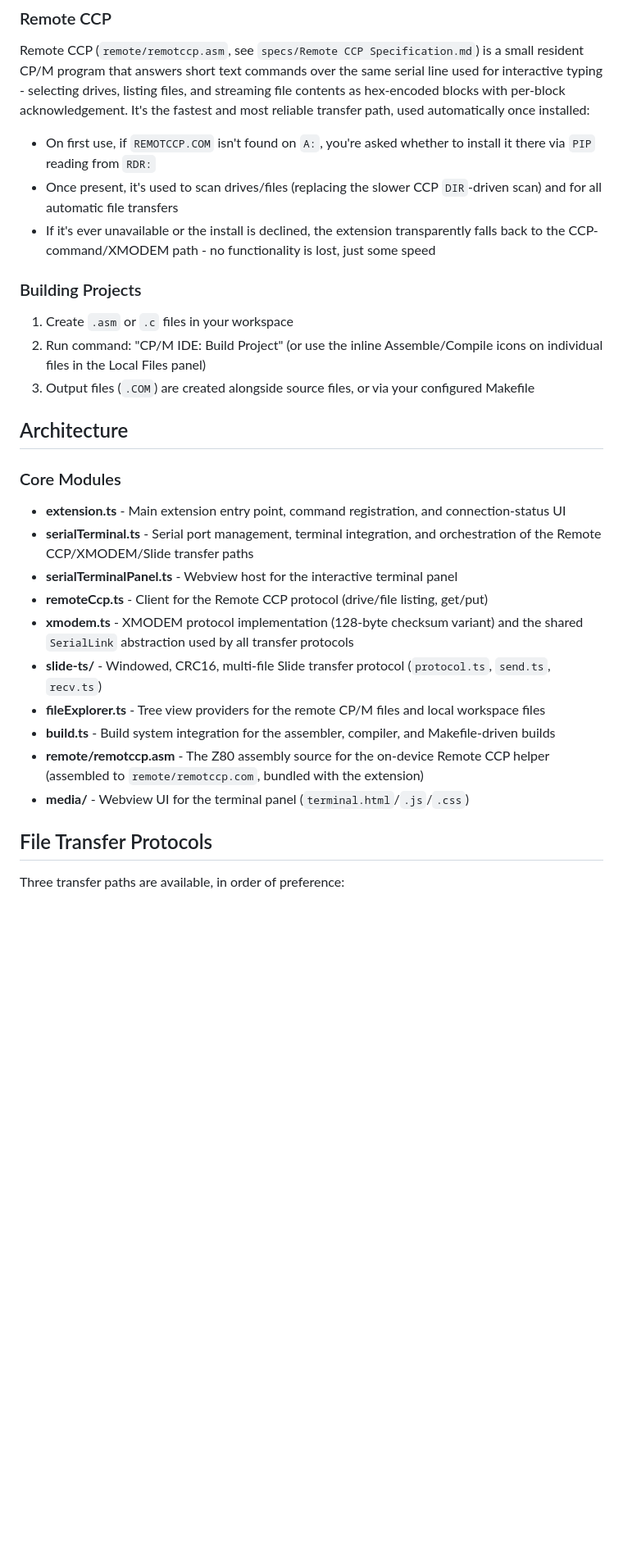
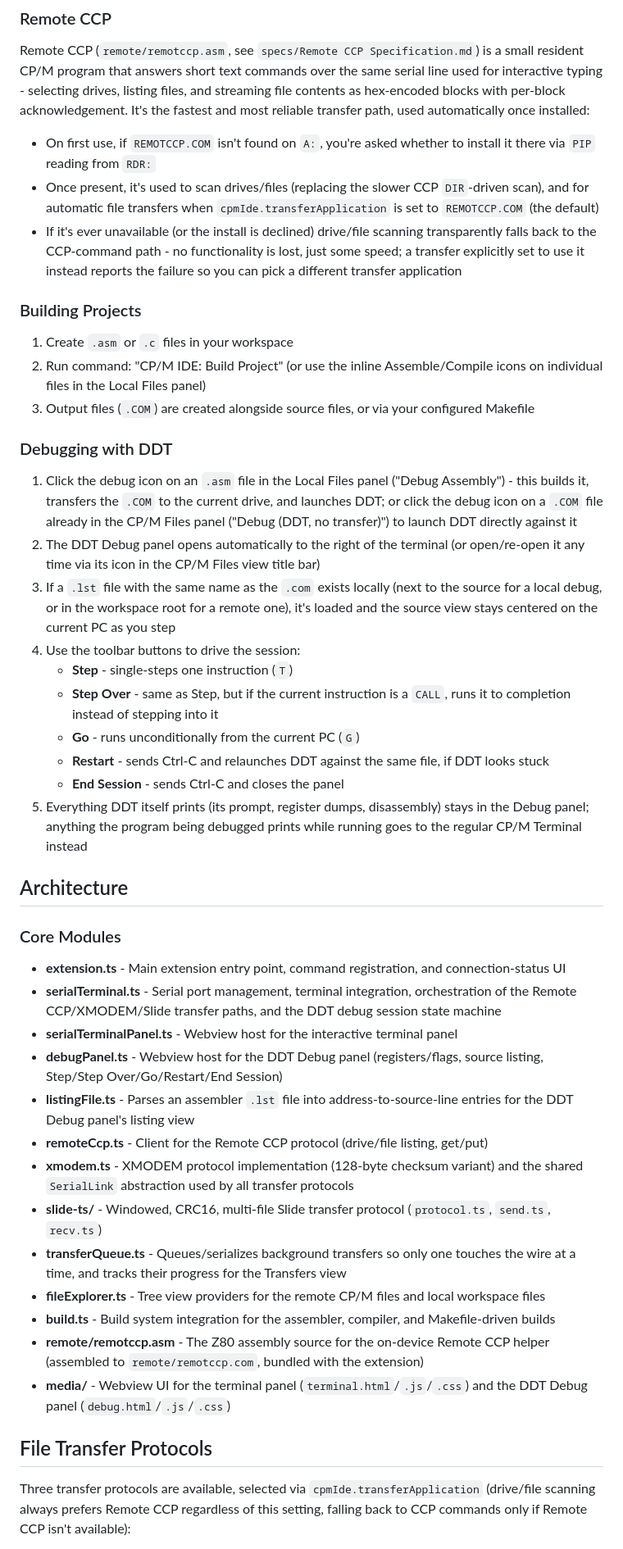
Before and after one commit to rockcat/cpm_ide, a Markdown page: README.md, the part around one of its changes. Shown at 82% size. Drawn GitHub-style; blank space fills up the shorter version.

```diff
--- a/README.md
+++ b/README.md
@@ -140,8 +162,8 @@ If a `Makefile`/`makefile` is found in the workspace root **and** `cpmIde.makeCo
 Remote CCP (`remote/remotccp.asm`, see `specs/Remote CCP Specification.md`) is a small resident CP/M program that answers short text commands over the same serial line used for interactive typing - selecting drives, listing files, and streaming file contents as hex-encoded blocks with per-block acknowledgement. It's the fastest and most reliable transfer path, used automatically once installed:
 
 - On first use, if `REMOTCCP.COM` isn't found on `A:`, you're asked whether to install it there via `PIP` reading from `RDR:`
-- Once present, it's used to scan drives/files (replacing the slower CCP `DIR`-driven scan) and for all automatic file transfers
-- If it's ever unavailable or the install is declined, the extension transparently falls back to the CCP-command/XMODEM path - no functionality is lost, just some speed
+- Once present, it's used to scan drives/files (replacing the slower CCP `DIR`-driven scan), and for automatic file transfers when `cpmIde.transferApplication` is set to `REMOTCCP.COM` (the default)
+- If it's ever unavailable (or the install is declined) drive/file scanning transparently falls back to the CCP-command path - no functionality is lost, just some speed; a transfer explicitly set to use it instead reports the failure so you can pick a different transfer application
 
 ### Building Projects
 
@@ -149,22 +171,38 @@ Remote CCP (`remote/remotccp.asm`, see `specs/Remote CCP Specification.md`) is a
 2. Run command: "CP/M IDE: Build Project" (or use the inline Assemble/Compile icons on individual files in the Local Files panel)
 3. Output files (`.COM`) are created alongside source files, or via your configured Makefile
 
+### Debugging with DDT
+
+1. Click the debug icon on an `.asm` file in the Local Files panel ("Debug Assembly") - this builds it, transfers the `.COM` to the current drive, and launches DDT; or click the debug icon on a `.COM` file already in the CP/M Files panel ("Debug (DDT, no transfer)") to launch DDT directly against it
+2. The DDT Debug panel opens automatically to the right of the terminal (or open/re-open it any time via its icon in the CP/M Files view title bar)
+3. If a `.lst` file with the same name as the `.com` exists locally (next to the source for a local debug, or in the workspace root for a remote one), it's loaded and the source view stays centered on the current PC as you step
+4. Use the toolbar buttons to drive the session:
+   - **Step** - single-steps one instruction (`T`)
+   - **Step Over** - same as Step, but if the current instruction is a `CALL`, runs it to completion instead of stepping into it
+   - **Go** - runs unconditionally from the current PC (`G`)
+   - **Restart** - sends Ctrl-C and relaunches DDT against the same file, if DDT looks stuck
+   - **End Session** - sends Ctrl-C and closes the panel
+5. Everything DDT itself prints (its prompt, register dumps, disassembly) stays in the Debug panel; anything the program being debugged prints while running goes to the regular CP/M Terminal instead
+
 ## Architecture
 
 ### Core Modules
 
 - **extension.ts** - Main extension entry point, command registration, and connection-status UI
-- **serialTerminal.ts** - Serial port management, terminal integration, and orchestration of the Remote CCP/XMODEM/Slide transfer paths
+- **serialTerminal.ts** - Serial port management, terminal integration, orchestration of the Remote CCP/XMODEM/Slide transfer paths, and the DDT debug session state machine
 - **serialTerminalPanel.ts** - Webview host for the interactive terminal panel
+- **debugPanel.ts** - Webview host for the DDT Debug panel (registers/flags, source listing, Step/Step Over/Go/Restart/End Session)
+- **listingFile.ts** - Parses an assembler `.lst` file into address-to-source-line entries for the DDT Debug panel's listing view
 - **remoteCcp.ts** - Client for the Remote CCP protocol (drive/file listing, get/put)
 - **xmodem.ts** - XMODEM protocol implementation (128-byte checksum variant) and the shared `SerialLink` abstraction used by all transfer protocols
 - **slide-ts/** - Windowed, CRC16, multi-file Slide transfer protocol (`protocol.ts`, `send.ts`, `recv.ts`)
+- **transferQueue.ts** - Queues/serializes background transfers so only one touches the wire at a time, and tracks their progress for the Transfers view
 - **fileExplorer.ts** - Tree view providers for the remote CP/M files and local workspace files
 - **build.ts** - Build system integration for the assembler, compiler, and Makefile-driven builds
 - **remote/remotccp.asm** - The Z80 assembly source for the on-device Remote CCP helper (assembled to `remote/remotccp.com`, bundled with the extension)
-- **media/** - Webview UI for the terminal panel (`terminal.html`/`.js`/`.css`)
+- **media/** - Webview UI for the terminal panel (`terminal.html`/`.js`/`.css`) and the DDT Debug panel (`debug.html`/`.js`/`.css`)
 
 ## File Transfer Protocols
 
-Three transfer paths are available, in order of preference:
+Three transfer protocols are available, selected via `cpmIde.transferApplication` (drive/file scanning always prefers Remote CCP regardless of this setting, falling back to CCP commands only if Remote CCP isn't available):
 
```
Also changed, not shown: other parts of README.md (+38 -16 lines), screenshots/ddt.png (added), 8 other files.
